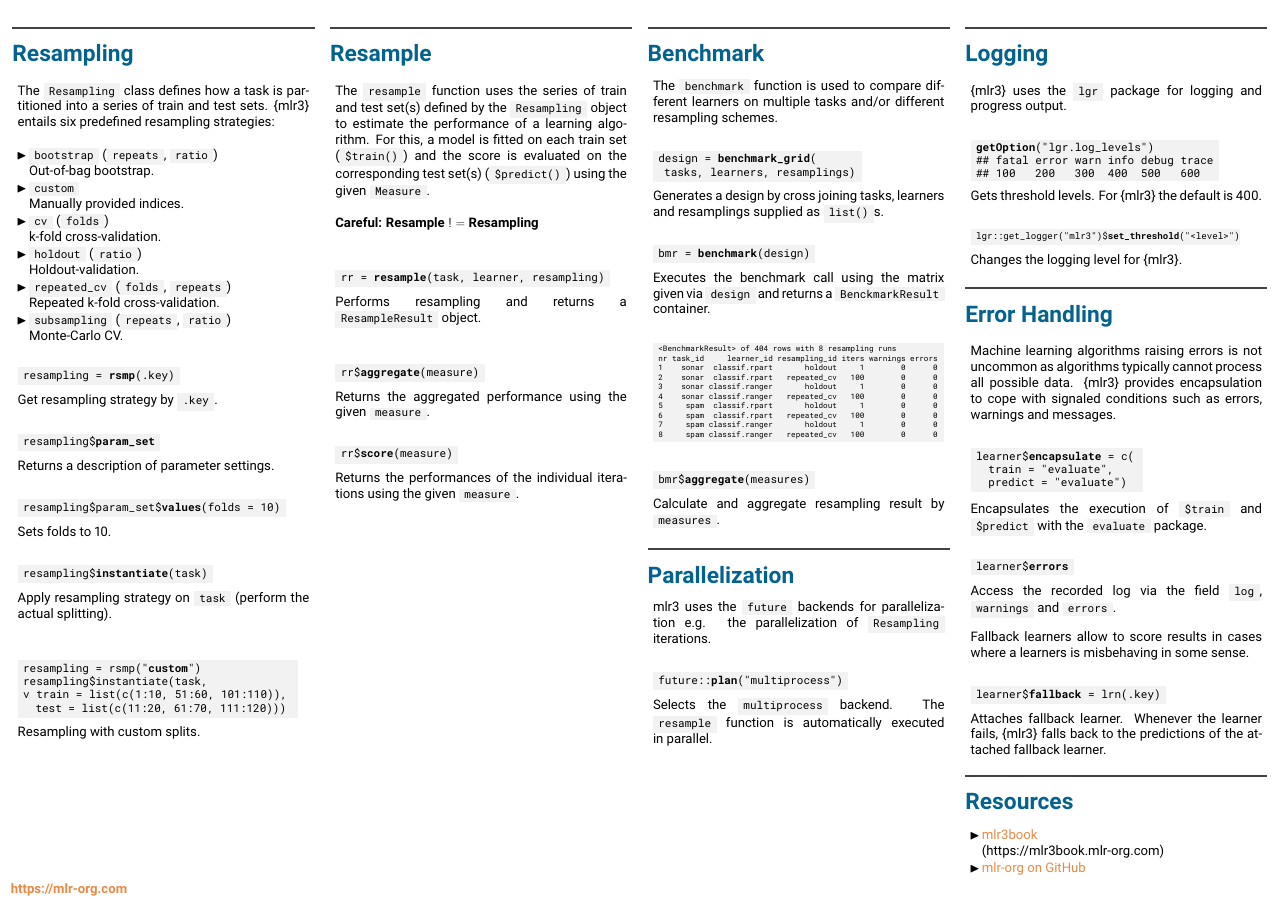
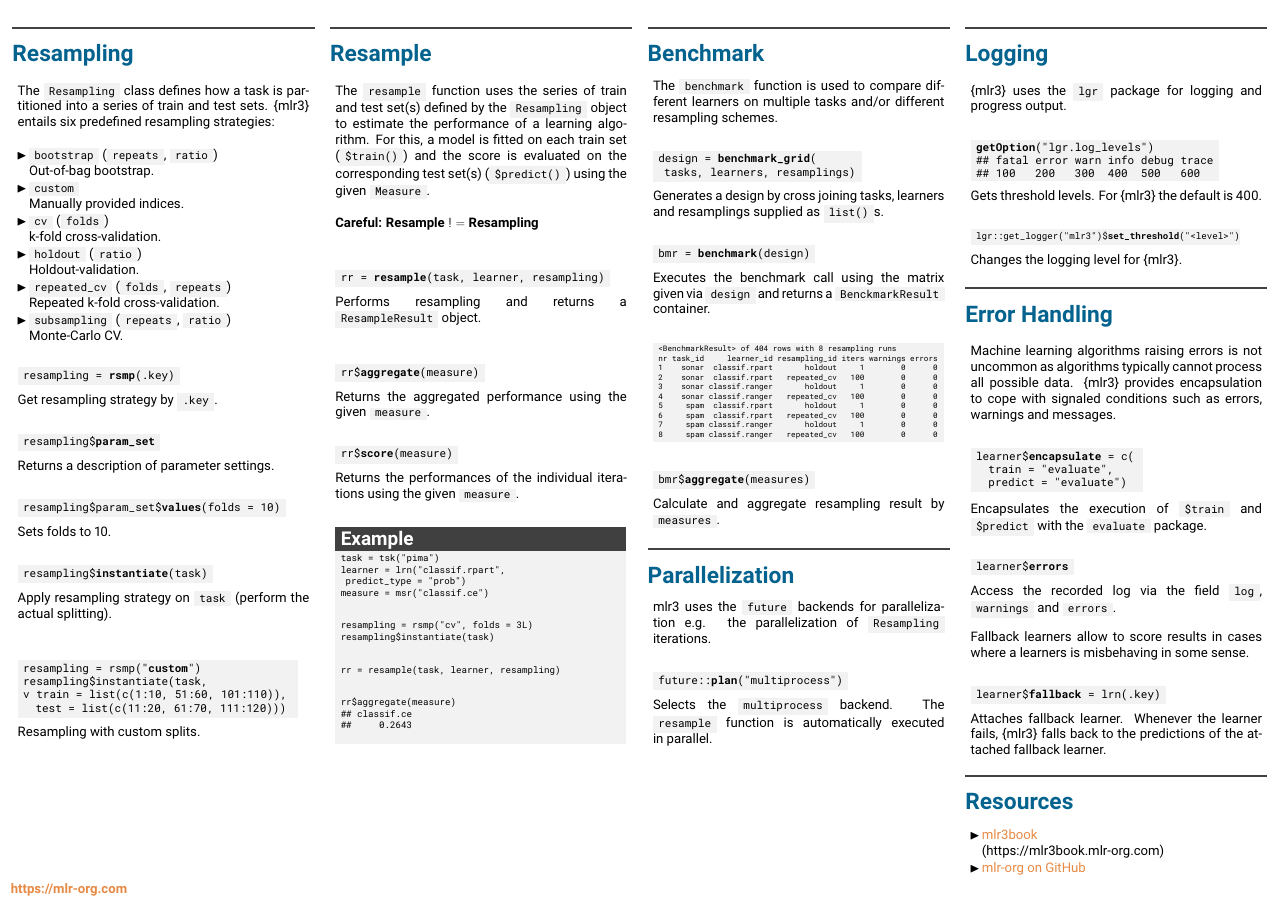
Before and after one commit to mlr-org/mlr3cheatsheets, a LaTeX poster (mlr3/mlr3cheatsheet.tex): page 2 of 2. Compiled offline with pdfLaTeX.

Commit message:
mlr3 add resample example

```diff
--- a/mlr3/mlr3cheatsheet.tex
+++ b/mlr3/mlr3cheatsheet.tex
@@ -360,6 +360,27 @@
 								rr\$\textbf{score}(measure)
 							\end{codebox}
 							Returns the performances of the individual iterations using the given \codeinline{measure}.
+							\\
+							\begin{codeboxexample}
+								\footnotesize{
+									task = tsk("pima")\\
+									learner = lrn("classif.rpart", \\
+									\hspace*{1ex}predict\_type = "prob")\\
+									measure = msr("classif.ce")\\
+									\vspace{1em}
+									\\
+									resampling = rsmp("cv", folds = 3L)\\
+									resampling\$instantiate(task)\\
+									\vspace{1em}
+									\\
+									rr = resample(task, learner, resampling)\\
+									\vspace{1em}
+									\\
+									rr\$aggregate(measure)\\
+									\#\# classif.ce\\
+									\#\# \space\space\space\space 0.2643\\
+								}
+							\end{codeboxexample}
 						\end{myblock}
 						\vfill
 					}
```
